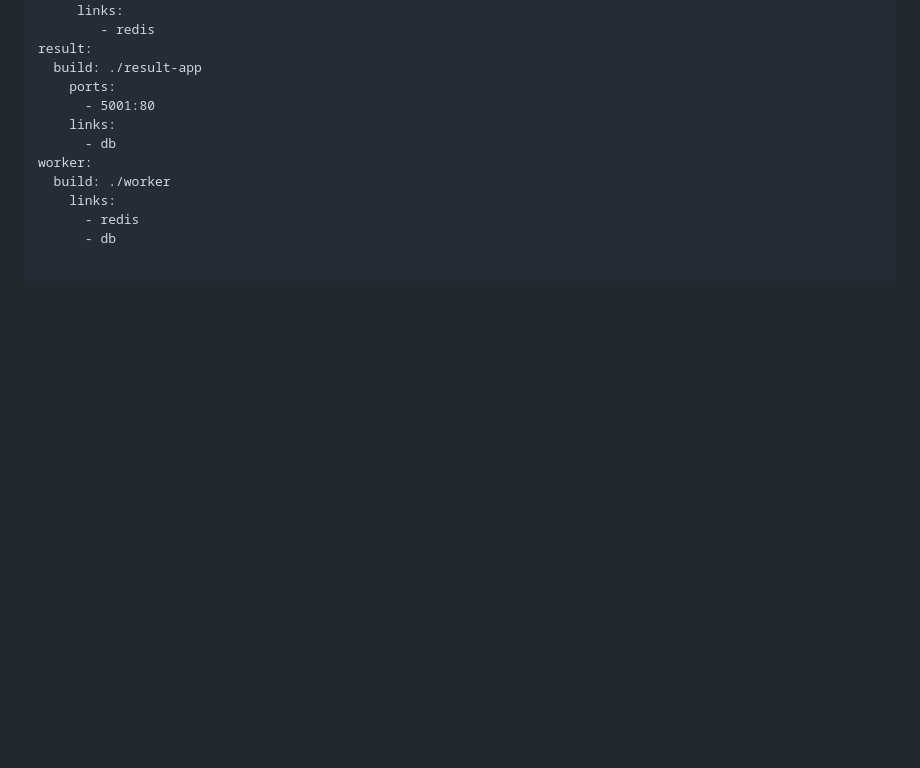
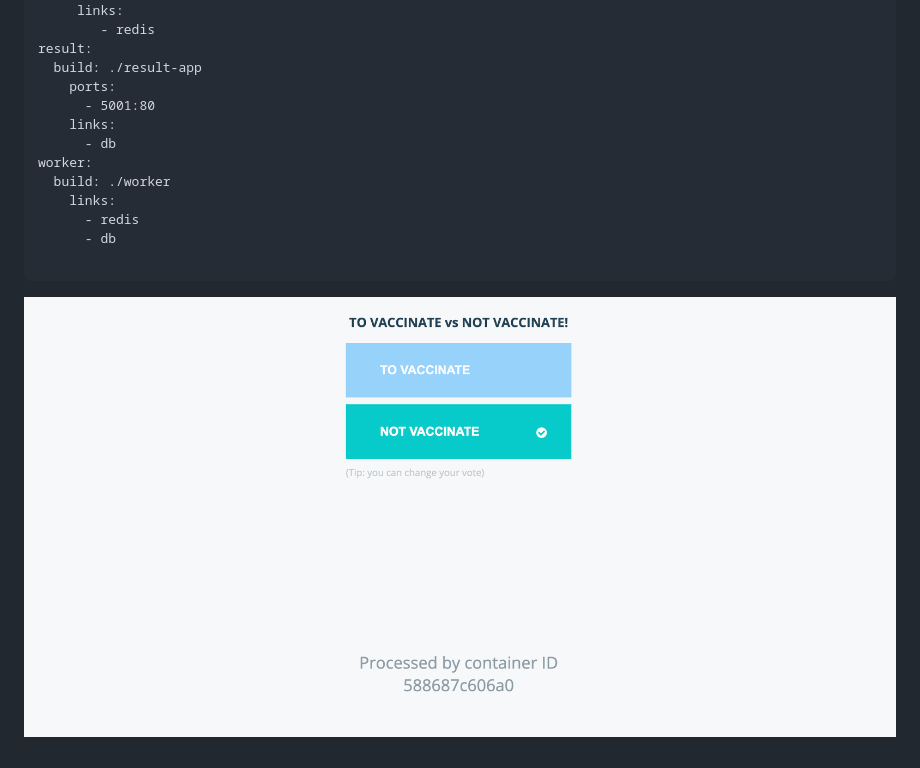
Before and after one commit to jorgehas/vaccinevoting-app, a Markdown page: README.md, the part around the change. GitHub-like rendering; pictures changed too: Tovaccinate.png (added); blank space fills up the shorter version.

````diff
--- a/README.md
+++ b/README.md
@@ -69,3 +69,5 @@ worker:
       - db
 
 ```
+
+![](Tovaccinate.png)
````
